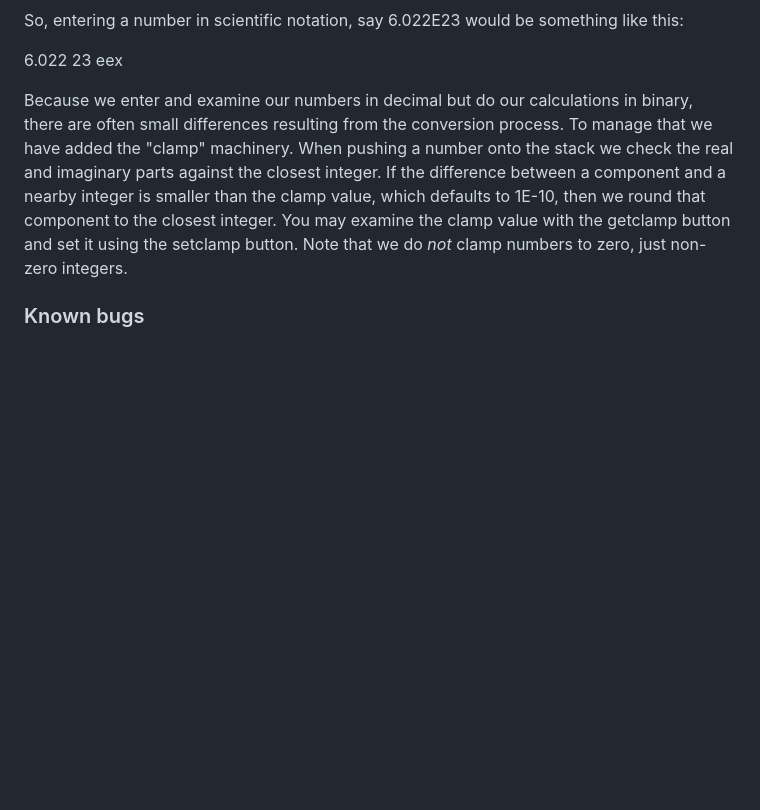
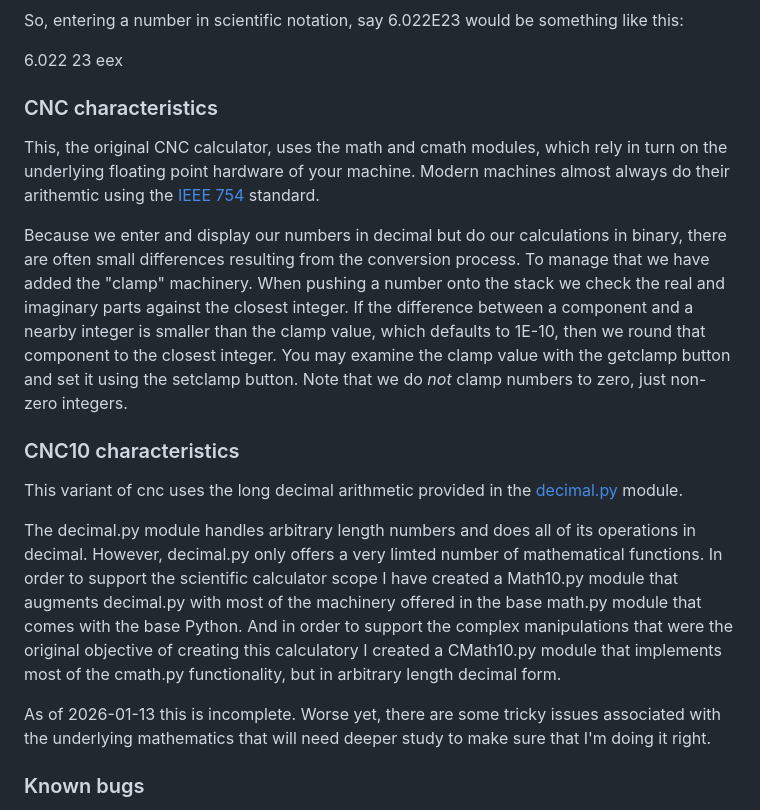
Before and after one commit to nygeek/cnc, a Markdown page: README.md, the part around the change. Drawn GitHub-style; blank space fills up the shorter version.

Commit message:
Document CNC and CNC10 and explain some of the architecture.

```diff
--- a/README.md
+++ b/README.md
@@ -52,7 +52,14 @@ be something like this:
 
    6.022 23 eex
 
-Because we enter and examine our numbers in decimal but do our
+### CNC characteristics
+
+This, the original CNC calculator, uses the math and cmath modules,
+which rely in turn on the underlying floating point hardware of your
+machine.  Modern machines almost always do their arithemtic using the
+[IEEE 754](https://en.wikipedia.org/wiki/IEEE_754) standard.
+
+Because we enter and display our numbers in decimal but do our
 calculations in binary, there are often small differences resulting
 from the conversion process.  To manage that we have added the
 "clamp" machinery.  When pushing a number onto the stack we check
@@ -62,6 +69,26 @@ the clamp value, which defaults to 1E-10, then we round that component
 to the closest integer.  You may examine the clamp value with the
 getclamp button and set it using the setclamp button.  Note that we
 do *not* clamp numbers to zero, just non-zero integers.
+
+### CNC10 characteristics
+
+This variant of cnc uses the long decimal arithmetic provided in
+the [decimal.py](https://docs.python.org/3/library/decimal.html) module.
+
+The decimal.py module handles arbitrary length numbers and does all
+of its operations in decimal.  However, decimal.py only offers a very
+limted number of mathematical functions.  In order to support the
+scientific calculator scope I have created a Math10.py module that
+augments decimal.py with most of the machinery offered in the base
+math.py module that comes with the base Python.  And in order to
+support the complex manipulations that were the original objective
+of creating this calculatory I created a CMath10.py module that
+implements most of the cmath.py functionality, but in arbitrary
+length decimal form.
+
+As of 2026-01-13 this is incomplete.  Worse yet, there are some
+tricky issues associated with the underlying mathematics that will
+need deeper study to make sure that I'm doing it right.
 
 ### Known bugs
 
```
